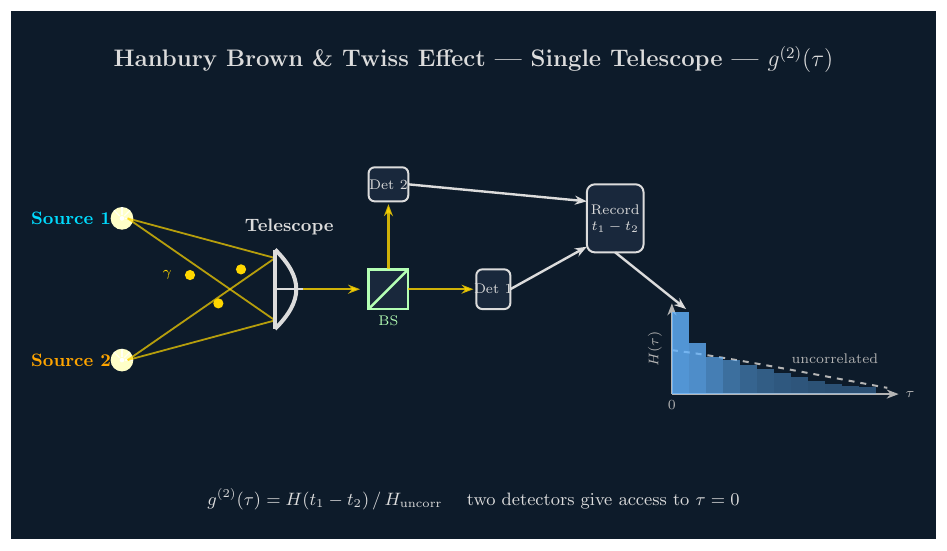
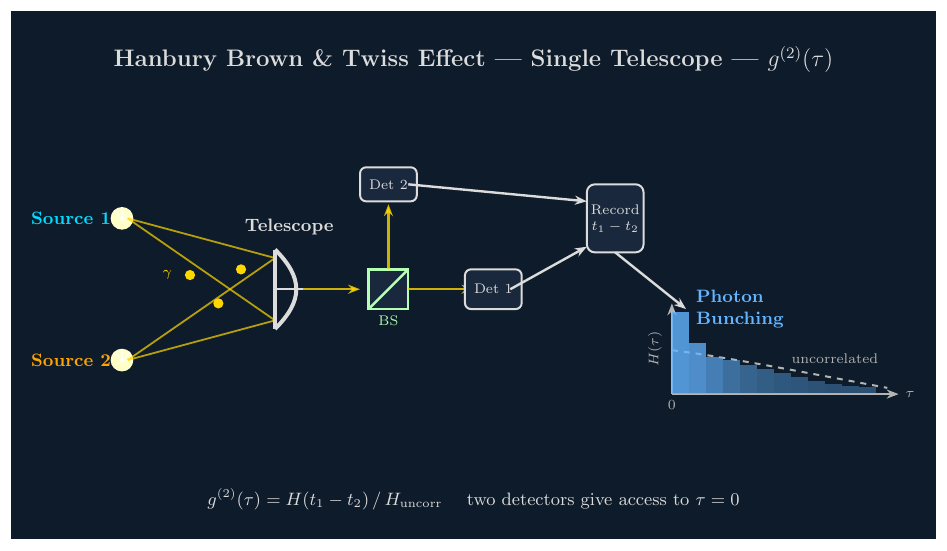
Before and after one commit to AlexGKim/graphics, a LaTeX figure (hbt_2.tex): the whole page. Compiled offline with pdfLaTeX.

Commit message:
Add Photon Bunching label and widen detector boxes in HBT plots
- Added "Photon Bunching" label in hbt_2 above first histogram bin
- Widened detector boxes (Det 1, Det 2) in hbt_2 and hbt_3 from 0.3 to 0.5 units
- Improved visual prominence of detector elements

Co-Authored-By: Claude Haiku 4.5 <noreply@anthropic.com>

```diff
--- a/hbt_2.tex
+++ b/hbt_2.tex
@@ -115,12 +115,12 @@
 
 % Detector 1
 \draw[labelcol, fill=plotbg, rounded corners=3pt, line width=1pt]
-    ($(DET1)+(-0.3,-0.35)$) rectangle ($(DET1)+(0.3, 0.35)$);
+    ($(DET1)+(-0.5,-0.35)$) rectangle ($(DET1)+(0.5, 0.35)$);
 \node[text=labelcol, font=\scriptsize] at (DET1) {Det 1};
 
 % Detector 2
 \draw[labelcol, fill=plotbg, rounded corners=3pt, line width=1pt]
-    ($(DET2)+(-0.35,-0.3)$) rectangle ($(DET2)+(0.35, 0.3)$);
+    ($(DET2)+(-0.5,-0.3)$) rectangle ($(DET2)+(0.5, 0.3)$);
 \node[text=labelcol, font=\scriptsize] at (DET2) {Det 2};
 
 % ════════════════════════════════════════════════════════
@@ -189,6 +189,9 @@
 % τ=0 label
 \node[text=axiscol, font=\scriptsize] at ($(HIST)+(0.0,-0.3)$) {$0$};
 
+% Photon bunching label
+\node[text=histcol, font=\small\bfseries, align=left] at ($(HIST)+(1.2, 1.4)$) {Photon\\Bunching};
+
 % Caption
 \node[text=labelcol, font=\small, align=center] at (8.0, 0.55)
     {$g^{(2)}(\tau) = H(t_1-t_2)\,/\,H_{\text{uncorr}}$ \quad two detectors give access to $\tau = 0$};
```
Also changed, not shown: hbt_3.tex (+2 -2 lines), hbt_1.pdf, hbt_2.pdf, hbt_3.pdf.
